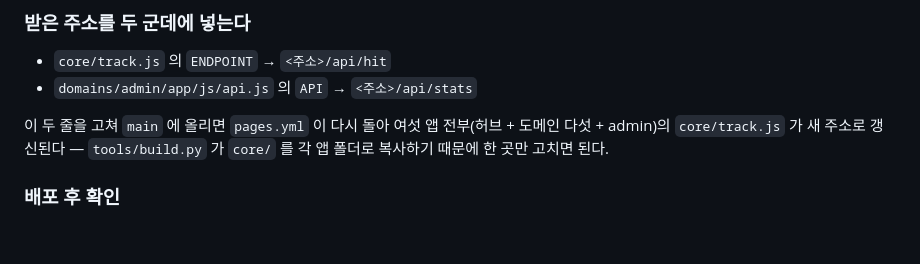
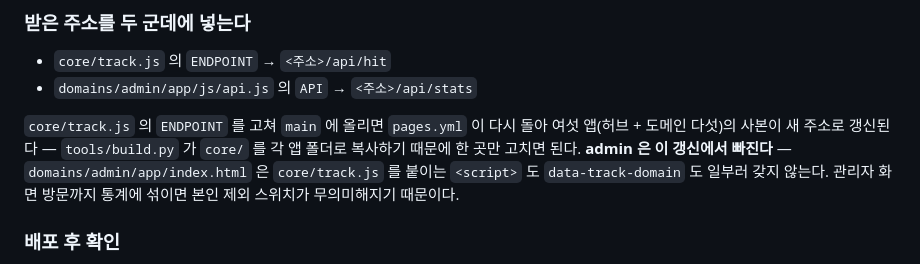
Before and after one commit to seongapark/employ_archive, a Markdown page: domains/admin/DEPLOY.md, the part around the change. Rendered like a GitHub page; blank space fills up the shorter version.

Commit message:
docs(admin): 앱 수 셈법 정정 — admin은 자기 방문을 추적하지 않는다
리뷰 지적: 허브+도메인 다섯+admin은 일곱이지 여섯이 아니었고, 더 근본적으로
admin/app/index.html에는 core/track.js를 붙이는 태그 자체가 없다(본인
제외 스위치를 무의미하게 만들지 않으려는 의도적 누락). "여섯 앱(허브 +
도메인 다섯)"으로 고치고 admin이 빠지는 이유를 한 줄 남긴다.

Co-Authored-By: Claude Sonnet 5 <noreply@anthropic.com>
Claude-Session: https://claude.ai/code/session_013TYX8CEc3XFZRAFhRvim8Y

```diff
--- a/domains/admin/DEPLOY.md
+++ b/domains/admin/DEPLOY.md
@@ -47,9 +47,12 @@ curl https://employ-archive-metrics.<계정>.workers.dev/api/health
 - `core/track.js` 의 `ENDPOINT` → `<주소>/api/hit`
 - `domains/admin/app/js/api.js` 의 `API` → `<주소>/api/stats`
 
-이 두 줄을 고쳐 `main` 에 올리면 `pages.yml` 이 다시 돌아 여섯 앱 전부(허브 +
-도메인 다섯 + admin)의 `core/track.js` 가 새 주소로 갱신된다 — `tools/build.py`
-가 `core/` 를 각 앱 폴더로 복사하기 때문에 한 곳만 고치면 된다.
+`core/track.js` 의 `ENDPOINT` 를 고쳐 `main` 에 올리면 `pages.yml` 이 다시 돌아
+여섯 앱(허브 + 도메인 다섯)의 사본이 새 주소로 갱신된다 — `tools/build.py` 가
+`core/` 를 각 앱 폴더로 복사하기 때문에 한 곳만 고치면 된다. **admin 은 이
+갱신에서 빠진다** — `domains/admin/app/index.html` 은 `core/track.js` 를 붙이는
+`<script>` 도 `data-track-domain` 도 일부러 갖지 않는다. 관리자 화면 방문까지
+통계에 섞이면 본인 제외 스위치가 무의미해지기 때문이다.
 
 ### 배포 후 확인
 
```
